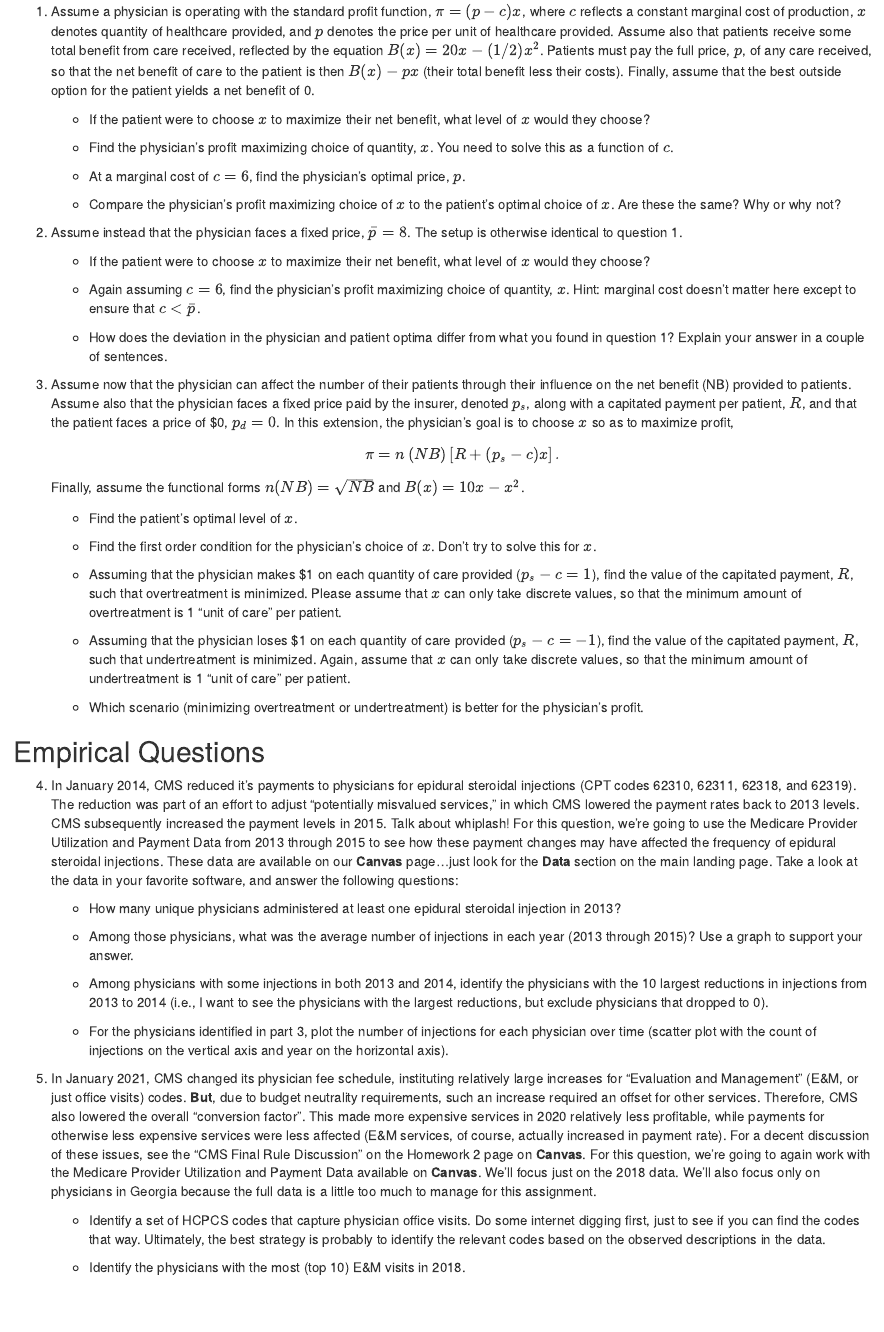
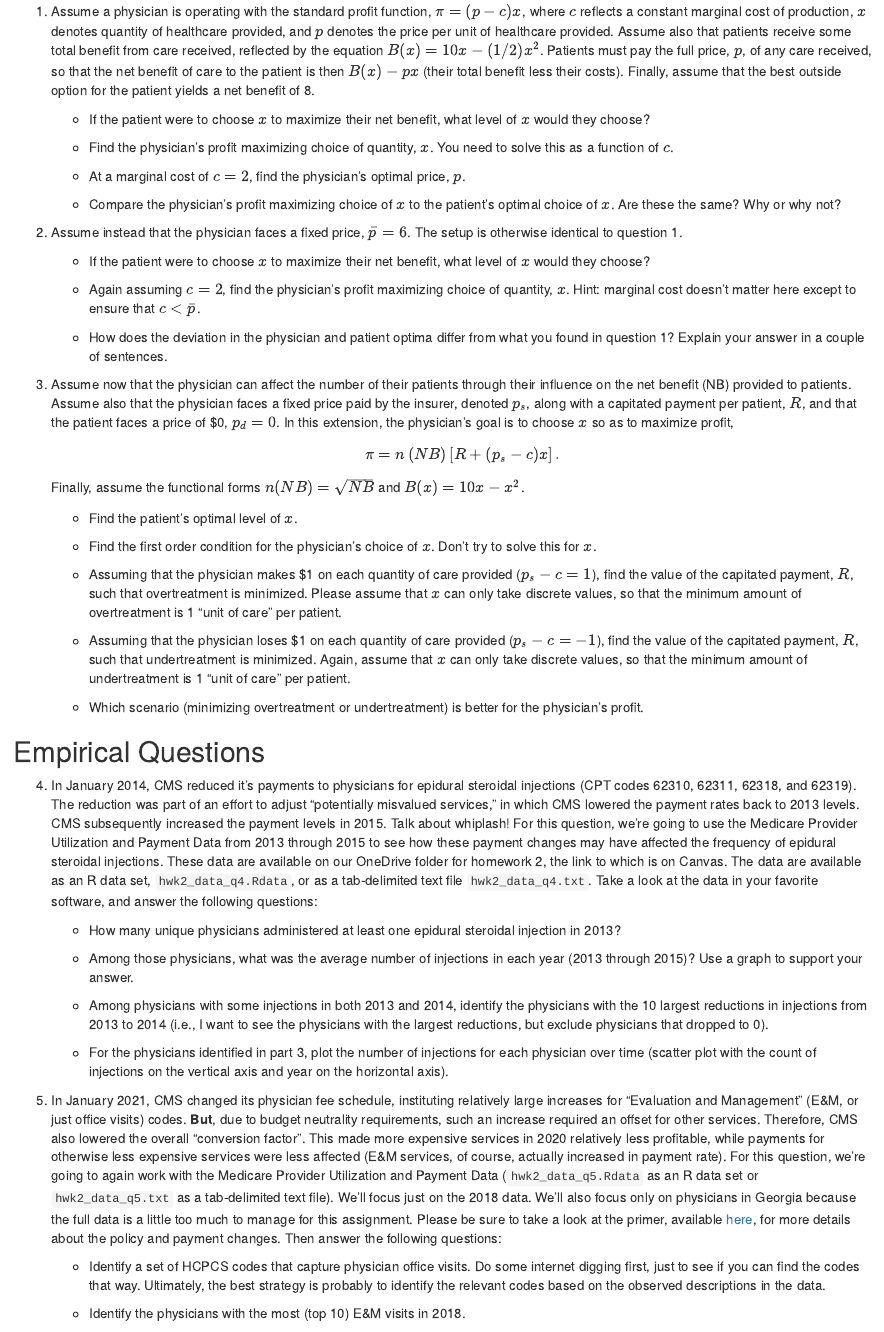
Before and after one commit to imccart/econ372-spring2023, an R Markdown document (content/assignment/homework2.Rmd): the page in a window 1100 px wide, from 230 px down. Rendered offline with R 4.5, knitr and Pandoc, with nearby package versions; drawn as R Markdown's standard HTML page in place of the format the file asks for.

Commit message:
update hwk 2

```diff
--- a/content/assignment/homework2.Rmd
+++ b/content/assignment/homework2.Rmd
@@ -18,22 +18,22 @@ This is our second homework assignment of the semester. It covers questions rela
 
 
 ## Theory Questions
-1. Assume a physician is operating with the standard profit function, $\pi = (p-c)x$, where $c$ reflects a constant marginal cost of production, $x$ denotes quantity of healthcare provided, and $p$ denotes the price per unit of healthcare provided. Assume also that patients receive some total benefit from care received, reflected by the equation $B(x)=20x - (1/2)x^{2}$. Patients must pay the full price, $p$, of any care received, so that the net benefit of care to the patient is then $B(x)-px$ (their total benefit less their costs). Finally, assume that the best outside option for the patient yields a net benefit of 0.
+1. Assume a physician is operating with the standard profit function, $\pi = (p-c)x$, where $c$ reflects a constant marginal cost of production, $x$ denotes quantity of healthcare provided, and $p$ denotes the price per unit of healthcare provided. Assume also that patients receive some total benefit from care received, reflected by the equation $B(x)=10x - (1/2)x^{2}$. Patients must pay the full price, $p$, of any care received, so that the net benefit of care to the patient is then $B(x)-px$ (their total benefit less their costs). Finally, assume that the best outside option for the patient yields a net benefit of 8.
 
     + If the patient were to choose $x$ to maximize their net benefit, what level of $x$ would they choose?
 
     + Find the physician's profit maximizing choice of quantity, $x$. You need to solve this as a function of $c$.
 
-    + At a marginal cost of $c=6$, find the physician's optimal price, $p$.
+    + At a marginal cost of $c=2$, find the physician's optimal price, $p$.
 
     + Compare the physician's profit maximizing choice of $x$ to the patient's optimal choice of $x$. Are these the same? Why or why not?
 
 
-2. Assume instead that the physician faces a fixed price, $\bar{p}=8$. The setup is otherwise identical to question 1.
+2. Assume instead that the physician faces a fixed price, $\bar{p}=6$. The setup is otherwise identical to question 1.
 
     + If the patient were to choose $x$ to maximize their net benefit, what level of $x$ would they choose?
 
-    + Again assuming $c=6$, find the physician's profit maximizing choice of quantity, $x$. Hint: marginal cost doesn't matter here except to ensure that $c<\bar{p}$.
+    + Again assuming $c=2$, find the physician's profit maximizing choice of quantity, $x$. Hint: marginal cost doesn't matter here except to ensure that $c<\bar{p}$.
 
     + How does the deviation in the physician and patient optima differ from what you found in question 1? Explain your answer in a couple of sentences.
 
@@ -53,7 +53,7 @@ This is our second homework assignment of the semester. It covers questions rela
 
 ## Empirical Questions
 
-4. In January 2014, CMS reduced it's payments to physicians for epidural steroidal injections (CPT codes 62310, 62311, 62318, and 62319). The reduction was part of an effort to adjust "potentially misvalued services," in which CMS lowered the payment rates back to 2013 levels. CMS subsequently increased the payment levels in 2015. Talk about whiplash! For this question, we're going to use the Medicare Provider Utilization and Payment Data from 2013 through 2015 to see how these payment changes may have affected the frequency of epidural steroidal injections. These data are available on our **Canvas** page...just look for the **Data** section on the main landing page. Take a look at the data in your favorite software, and answer the following questions:
+4. In January 2014, CMS reduced it's payments to physicians for epidural steroidal injections (CPT codes 62310, 62311, 62318, and 62319). The reduction was part of an effort to adjust "potentially misvalued services," in which CMS lowered the payment rates back to 2013 levels. CMS subsequently increased the payment levels in 2015. Talk about whiplash! For this question, we're going to use the Medicare Provider Utilization and Payment Data from 2013 through 2015 to see how these payment changes may have affected the frequency of epidural steroidal injections. These data are available on our OneDrive folder for homework 2, the link to which is on Canvas. The data are available as an R data set, `hwk2_data_q4.Rdata`, or as a tab-delimited text file `hwk2_data_q4.txt`. Take a look at the data in your favorite software, and answer the following questions:
 
     + How many unique physicians administered at least one epidural steroidal injection in 2013?
 
@@ -64,7 +64,7 @@ This is our second homework assignment of the semester. It covers questions rela
     + For the physicians identified in part 3, plot the number of injections for each physician over time (scatter plot with the count of injections on the vertical axis and year on the horizontal axis).
 
 
-5. In January 2021, CMS changed its physician fee schedule, instituting relatively large increases for "Evaluation and Management" (E&M, or just office visits) codes. **But**, due to budget neutrality requirements, such an increase required an offset for other services. Therefore, CMS also lowered the overall "conversion factor". This made more expensive services in 2020 relatively less profitable, while payments for otherwise less expensive services were less affected (E&M services, of course, actually increased in payment rate). For a decent discussion of these issues, see the "CMS Final Rule Discussion" on the Homework 2 page on **Canvas**. For this question, we're going to again work with the Medicare Provider Utilization and Payment Data available on **Canvas**. We'll focus just on the 2018 data. We'll also focus only on physicians in Georgia because the full data is a little too much to manage for this assignment.
+5. In January 2021, CMS changed its physician fee schedule, instituting relatively large increases for "Evaluation and Management" (E&M, or just office visits) codes. **But**, due to budget neutrality requirements, such an increase required an offset for other services. Therefore, CMS also lowered the overall "conversion factor". This made more expensive services in 2020 relatively less profitable, while payments for otherwise less expensive services were less affected (E&M services, of course, actually increased in payment rate). For this question, we're going to again work with the Medicare Provider Utilization and Payment Data (`hwk2_data_q5.Rdata` as an R data set or `hwk2_data_q5.txt` as a tab-delimited text file). We'll focus just on the 2018 data. We'll also focus only on physicians in Georgia because the full data is a little too much to manage for this assignment. Please be sure to take a look at the primer, available [here](cms-em-2021-finalrule.pdf), for more details about the policy and payment changes. Then answer the following questions:
 
     + Identify a set of HCPCS codes that capture physician office visits. Do some internet digging first, just to see if you can find the codes that way. Ultimately, the best strategy is probably to identify the relevant codes based on the observed descriptions in the data.
 
```
Also changed, not shown: content/assignment/homework2.html, 1 other file.
